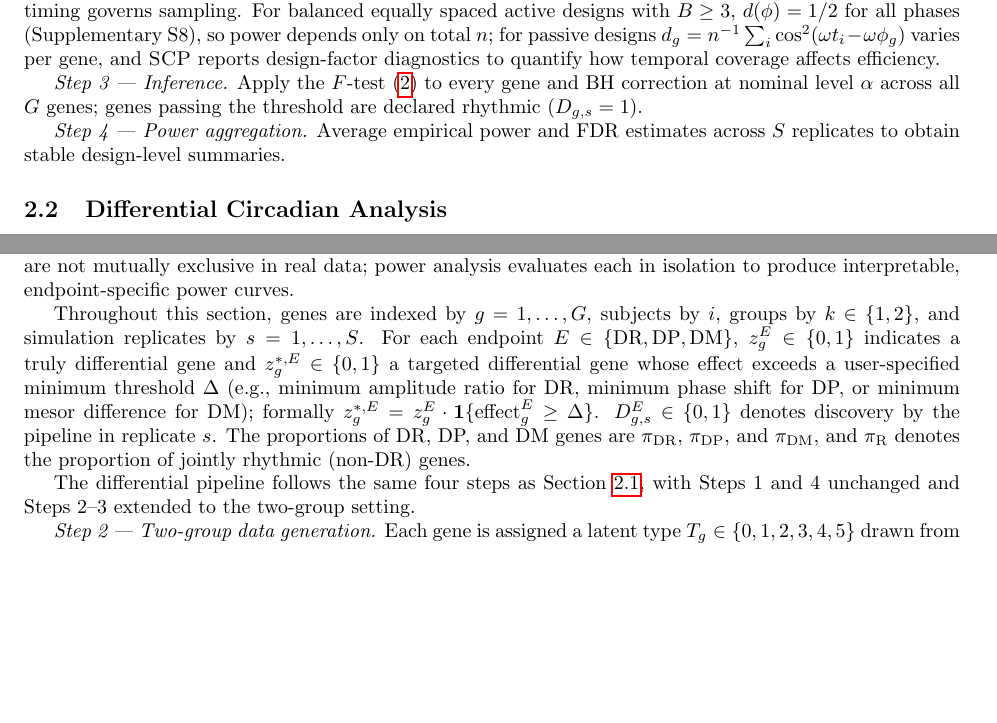
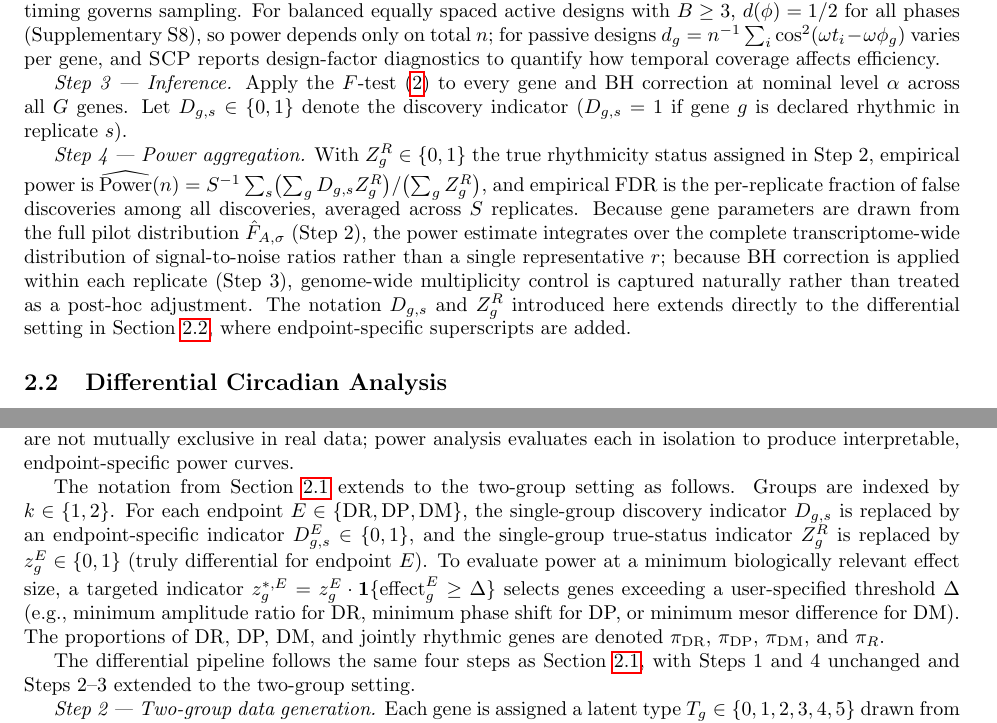
Before and after one commit to quythien/SCP, a LaTeX paper (paper/PowerSim/SCP.tex): two parts of pages 3 and 4 of 17, joined at a grey line, cut so that both start at the same text, the shorter picture padded with empty space. Compiled offline with pdfLaTeX.

Commit message:
§2.1: formally define D_{g,s}, power, FDR in Steps 3–4; add closing connection sentence §2.2: trim notation paragraph to extend §2.1 rather than re-introduce from scratch

```diff
--- a/paper/PowerSim/SCP.tex
+++ b/paper/PowerSim/SCP.tex
@@ -187,12 +187,23 @@ quantify how temporal coverage affects efficiency.
 
 \emph{Step 3 --- Inference.}
 Apply the $F$-test \eqref{eq:rhythm_f_test} to every gene and BH correction at
-nominal level $\alpha$ across all $G$ genes; genes passing the threshold are
-declared rhythmic ($D_{g,s}=1$).
+nominal level $\alpha$ across all $G$ genes. Let $D_{g,s}\in\{0,1\}$ denote
+the discovery indicator ($D_{g,s}=1$ if gene $g$ is declared rhythmic in
+replicate $s$).
 
 \emph{Step 4 --- Power aggregation.}
-Average empirical power and FDR estimates across $S$ replicates to obtain
-stable design-level summaries.
+With $Z_g^R\in\{0,1\}$ the true rhythmicity status assigned in Step~2, empirical
+power is $\widehat{\mathrm{Power}}(n) = S^{-1}\sum_s\bigl(\sum_g D_{g,s}Z_g^R\bigr)/\bigl(\sum_g Z_g^R\bigr)$,
+and empirical FDR is the per-replicate fraction of false discoveries among all
+discoveries, averaged across $S$ replicates. Because gene parameters are drawn
+from the full pilot distribution $\hat{F}_{A,\sigma}$ (Step~2), the power
+estimate integrates over the complete transcriptome-wide distribution of
+signal-to-noise ratios rather than a single representative $r$; because BH
+correction is applied within each replicate (Step~3), genome-wide multiplicity
+control is captured naturally rather than treated as a post-hoc adjustment.
+The notation $D_{g,s}$ and $Z_g^R$ introduced here extends directly to the
+differential setting in Section~\ref{sec:differential}, where endpoint-specific
+superscripts are added.
 
 %% --------------------------------------------------------------------
 \subsection{Differential Circadian Analysis}
@@ -226,17 +237,18 @@ suppresses a gene's average level while leaving its oscillation intact. These
 endpoints are not mutually exclusive in real data; power analysis evaluates
 each in isolation to produce interpretable, endpoint-specific power curves.
 
-Throughout this section, genes are indexed by $g=1,\ldots,G$, subjects by
-$i$, groups by $k\in\{1,2\}$, and simulation replicates by $s=1,\ldots,S$.
-For each endpoint $E\in\{\mathrm{DR},\mathrm{DP},\mathrm{DM}\}$, $z_g^E\in\{0,1\}$
-indicates a truly differential gene and $z_g^{*,E}\in\{0,1\}$ a targeted
-differential gene whose effect exceeds a user-specified minimum threshold
-$\Delta$ (e.g., minimum amplitude ratio for DR, minimum phase shift for DP,
-or minimum mesor difference for DM); formally $z_g^{*,E} = z_g^E \cdot
-\mathbf{1}\{\mathrm{effect}_g^E \geq \Delta\}$. $D_{g,s}^E\in\{0,1\}$ denotes
-discovery by the pipeline in replicate $s$. The proportions of DR, DP, and DM
-genes are $\pi_{\mathrm{DR}}$, $\pi_{\mathrm{DP}}$, and $\pi_{\mathrm{DM}}$,
-and $\pi_{\mathrm{R}}$ denotes the proportion of jointly rhythmic (non-DR) genes.
+The notation from Section~\ref{sec:single_cohort} extends to the two-group
+setting as follows. Groups are indexed by $k\in\{1,2\}$. For each endpoint
+$E\in\{\mathrm{DR},\mathrm{DP},\mathrm{DM}\}$, the single-group discovery
+indicator $D_{g,s}$ is replaced by an endpoint-specific indicator
+$D_{g,s}^E\in\{0,1\}$, and the single-group true-status indicator $Z_g^R$ is
+replaced by $z_g^E\in\{0,1\}$ (truly differential for endpoint $E$). To
+evaluate power at a minimum biologically relevant effect size, a targeted
+indicator $z_g^{*,E} = z_g^E\cdot\mathbf{1}\{\mathrm{effect}_g^E \geq \Delta\}$
+selects genes exceeding a user-specified threshold $\Delta$ (e.g., minimum
+amplitude ratio for DR, minimum phase shift for DP, or minimum mesor difference
+for DM). The proportions of DR, DP, DM, and jointly rhythmic genes are denoted
+$\pi_{\mathrm{DR}}$, $\pi_{\mathrm{DP}}$, $\pi_{\mathrm{DM}}$, and $\pi_R$.
 
 The differential pipeline follows the same four steps as Section~\ref{sec:single_cohort},
 with Steps~1 and 4 unchanged and Steps~2--3 extended to the two-group setting.
```
